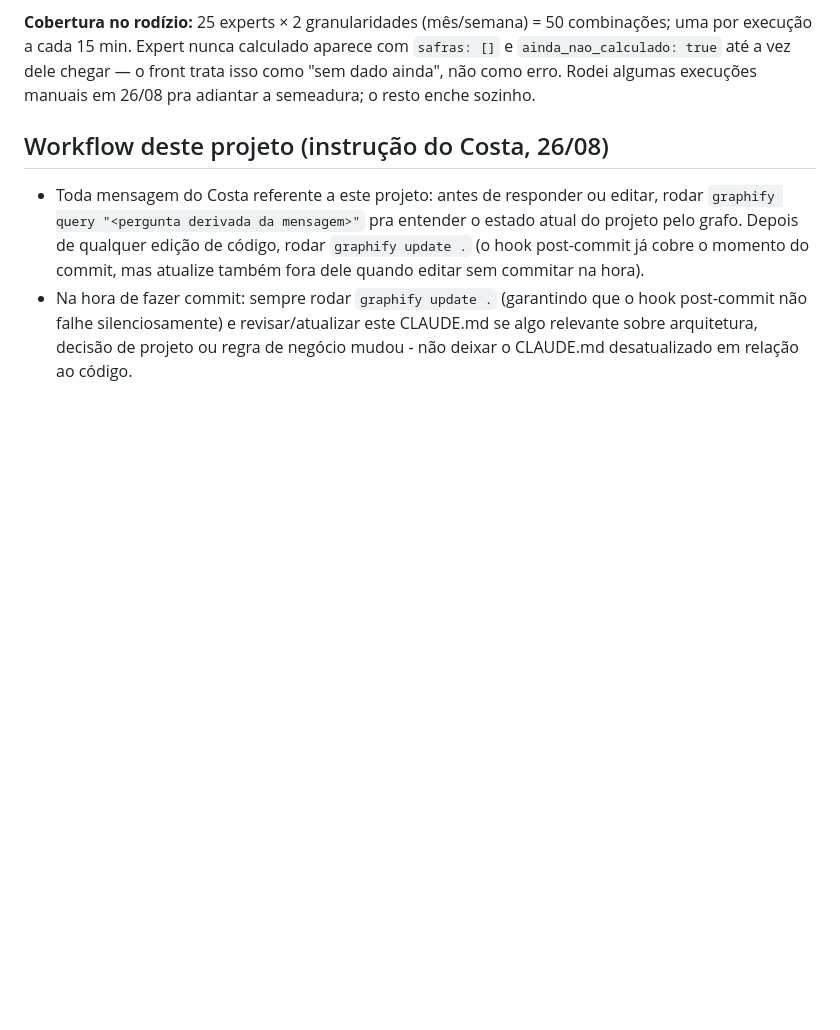
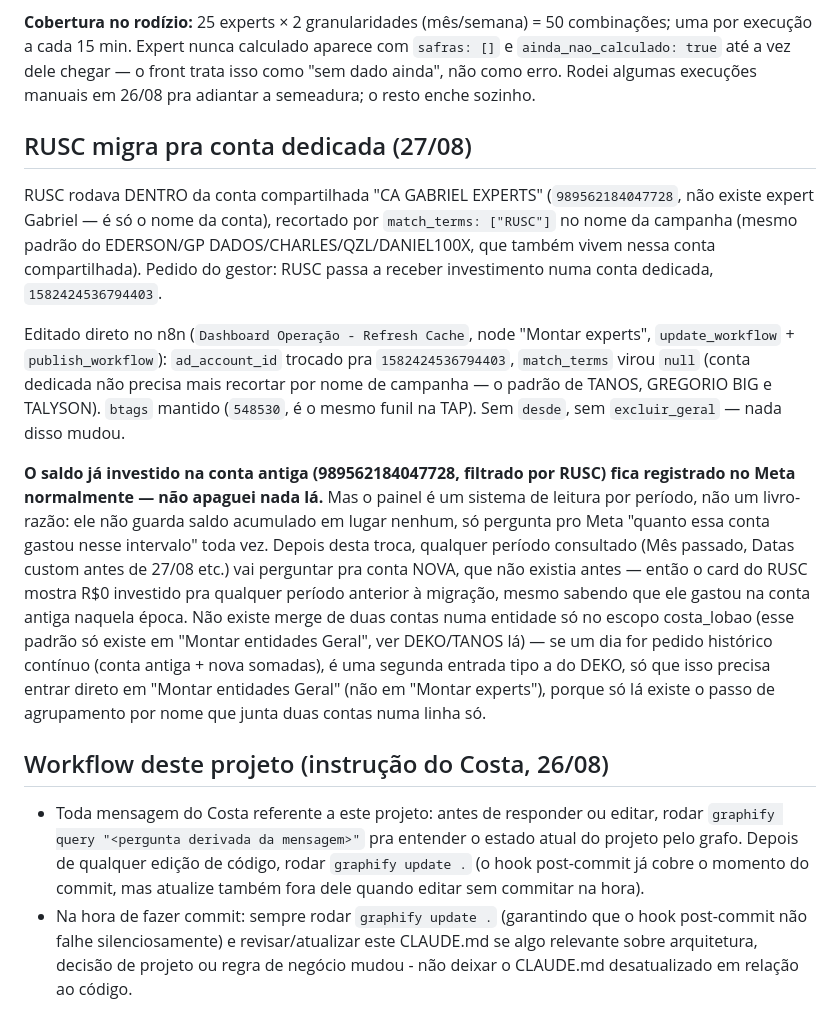
Before and after one commit to Matheus3023/dashboard-operacao-bateubet, a Markdown page: CLAUDE.md, the part around the change. Rendered like a GitHub page; blank space fills up the shorter version.

Commit message:
CLAUDE.md: documenta migração do RUSC pra conta dedicada 1582424536794403
Fix aplicado direto no n8n (Dashboard Operação - Refresh Cache, node
"Montar experts") -- não mexe em index.html/api. RUSC saiu da conta
compartilhada "CA GABRIEL EXPERTS" (989562184047728, match_terms
["RUSC"]) e passou pra conta dedicada 1582424536794403 (match_terms
null), mesmo padrão do TANOS/GREGORIO BIG/TALYSON.

Documenta a implicação real: sem merge de duas contas numa entidade
só no escopo costa_lobao, o card do RUSC mostra R$0 pra período
anterior à migração (a conta nova não existia ainda) -- o saldo da
conta antiga continua registrado no Meta normalmente, só não é
somado retroativamente pelo painel.

```diff
--- a/CLAUDE.md
+++ b/CLAUDE.md
@@ -338,6 +338,38 @@ com `safras: []` e `ainda_nao_calculado: true` até a vez dele chegar — o
 front trata isso como "sem dado ainda", não como erro. Rodei algumas
 execuções manuais em 26/08 pra adiantar a semeadura; o resto enche sozinho.
 
+## RUSC migra pra conta dedicada (27/08)
+
+RUSC rodava DENTRO da conta compartilhada "CA GABRIEL EXPERTS"
+(`989562184047728`, não existe expert Gabriel — é só o nome da conta),
+recortado por `match_terms: ["RUSC"]` no nome da campanha (mesmo padrão do
+EDERSON/GP DADOS/CHARLES/QZL/DANIEL100X, que também vivem nessa conta
+compartilhada). Pedido do gestor: RUSC passa a receber investimento numa
+conta dedicada, `1582424536794403`.
+
+Editado direto no n8n (`Dashboard Operação - Refresh Cache`, node "Montar
+experts", `update_workflow` + `publish_workflow`): `ad_account_id` trocado
+pra `1582424536794403`, `match_terms` virou `null` (conta dedicada não
+precisa mais recortar por nome de campanha — o padrão de TANOS, GREGORIO
+BIG e TALYSON). `btags` mantido (`548530`, é o mesmo funil na TAP). Sem
+`desde`, sem `excluir_geral` — nada disso mudou.
+
+**O saldo já investido na conta antiga (989562184047728, filtrado por
+RUSC) fica registrado no Meta normalmente — não apaguei nada lá.** Mas o
+painel é um sistema de leitura por período, não um livro-razão: ele não
+guarda saldo acumulado em lugar nenhum, só pergunta pro Meta "quanto essa
+conta gastou nesse intervalo" toda vez. Depois desta troca, qualquer
+período consultado (Mês passado, Datas custom antes de 27/08 etc.) vai
+perguntar pra conta NOVA, que não existia antes — então o card do RUSC
+mostra R$0 investido pra qualquer período anterior à migração, mesmo
+sabendo que ele gastou na conta antiga naquela época. Não existe merge de
+duas contas numa entidade só no escopo costa_lobao (esse padrão só existe
+em "Montar entidades Geral", ver DEKO/TANOS lá) — se um dia for pedido
+histórico contínuo (conta antiga + nova somadas), é uma segunda entrada
+tipo a do DEKO, só que isso precisa entrar direto em "Montar entidades
+Geral" (não em "Montar experts"), porque só lá existe o passo de
+agrupamento por nome que junta duas contas numa linha só.
+
 ## Workflow deste projeto (instrução do Costa, 26/08)
 
 - Toda mensagem do Costa referente a este projeto: antes de responder ou editar, rodar `graphify query "<pergunta derivada da mensagem>"` pra entender o estado atual do projeto pelo grafo. Depois de qualquer edição de código, rodar `graphify update .` (o hook post-commit já cobre o momento do commit, mas atualize também fora dele quando editar sem commitar na hora).
```
